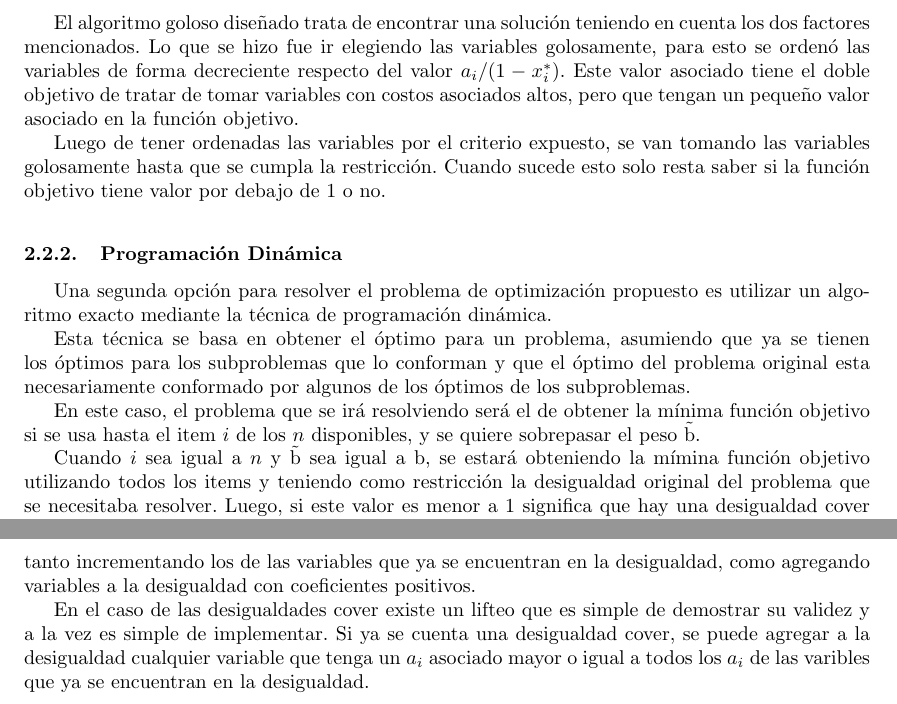
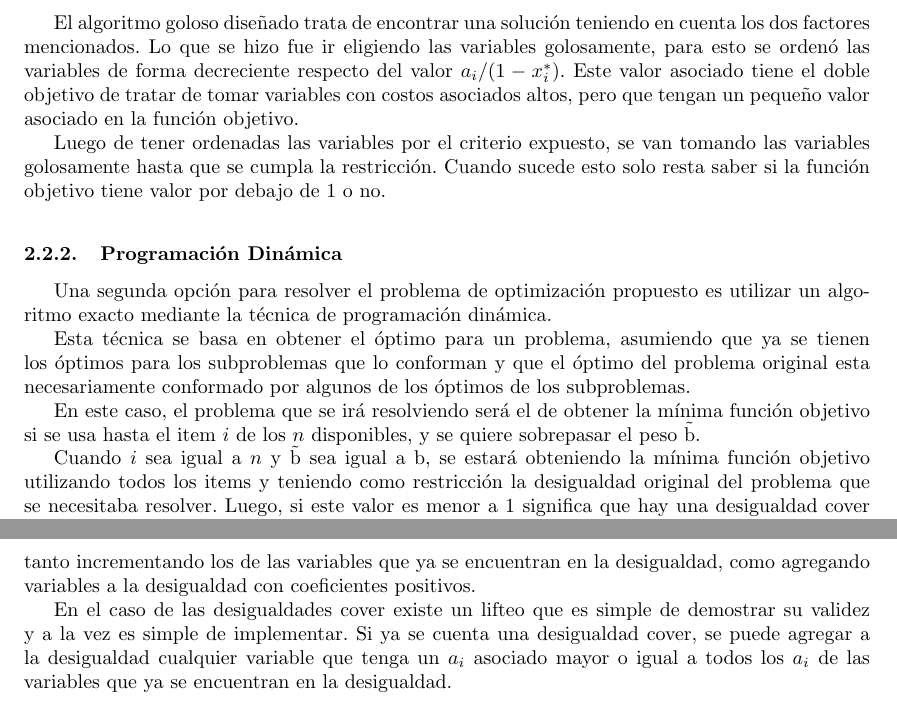
Before and after one commit to agustin666/tp-invop, a LaTeX document (informe/tp.tex, which reads informe/CortesCover.tex): two parts of pages 8 and 9 of 18, joined at a grey line, cut so that both start at the same text. Compiled offline with pdfLaTeX; a LaTeX package or settings file that is missing is left out; an older LaTeX class or package is replaced by its successor.

Commit message:
detalles

```diff
--- a/informe/CortesCover.tex
+++ b/informe/CortesCover.tex
@@ -114,7 +114,7 @@ Si bien esta idea no resuelve el problema hasta la optimalidad, puede dar una mu
 
 En el problema hay que ver cuales variables se eligen para hacer lo m\'as chico posible la funci\'on objetivo, pero a la vez es importante poder hacer v\'alida la restricci\'on, eligiendo variables que tengan costos asociados altos.
 
-El algoritmo goloso dise\~nado trata de encontrar una soluci\'on teniendo en cuenta los dos factores mencionados. Lo que se hizo fue ir elegiendo las variables golosamente, para esto se orden\'o las variables de forma decreciente respecto del valor $a_i / (1-x_i^*)$. Este valor asociado tiene el doble objetivo de tratar de tomar variables con costos asociados altos, pero que tengan un peque\~no valor asociado en la funci\'on objetivo.
+El algoritmo goloso dise\~nado trata de encontrar una soluci\'on teniendo en cuenta los dos factores mencionados. Lo que se hizo fue ir eligiendo las variables golosamente, para esto se orden\'o las variables de forma decreciente respecto del valor $a_i / (1-x_i^*)$. Este valor asociado tiene el doble objetivo de tratar de tomar variables con costos asociados altos, pero que tengan un peque\~no valor asociado en la funci\'on objetivo.
 
 Luego de tener ordenadas las variables por el criterio expuesto, se van tomando las variables golosamente hasta que se cumpla la restricci\'on. Cuando sucede esto solo resta saber si la funci\'on objetivo tiene valor por debajo de 1 o no.
 
@@ -132,7 +132,7 @@ Esta t\'ecnica se basa en obtener el \'optimo para un problema, asumiendo que ya
 
 En este caso, el problema que se ir\'a resolviendo ser\'a el de obtener la m\'inima funci\'on objetivo si se usa hasta el item $i$ de los $n$ disponibles, y se quiere sobrepasar el peso \~b.
 
-Cuando $i$ sea igual a $n$ y \~b sea igual a b, se estar\'a obteniendo la m\'imina funci\'on objetivo utilizando todos los items y teniendo como restricci\'on la desigualdad original del problema que se necesitaba resolver. Luego, si este valor es menor a 1 significa que hay una desigualdad cover violada para introducir como plano de corte.
+Cuando $i$ sea igual a $n$ y \~b sea igual a b, se estar\'a obteniendo la m\'inima funci\'on objetivo utilizando todos los items y teniendo como restricci\'on la desigualdad original del problema que se necesitaba resolver. Luego, si este valor es menor a 1 significa que hay una desigualdad cover violada para introducir como plano de corte.
 
 
 
@@ -158,4 +158,4 @@ Sin embargo, se nota que el algoritmo de programaci\'on din\'amica tiene una com
 Algo interesante a realizar con una desigualdad v\'alida que se quiere ingresar como plano de corte, es analizar la posibilidad de \emph{liftearla} para fortalecerla. \emph{Liftear} una desigualdad por menor o igual significa hacer crecer los coeficientes que acompa\~nan a las variables, obviamente siempre y cuando la desigualdad siga siendo v\'alida. Cuando se habla de hacer crecer los coeficientes puede ser tanto incrementando los de las variables que ya se encuentran en la desigualdad, como agregando variables a la desigualdad con coeficientes positivos.
 
 
-En el caso de las desigualdades cover existe un lifteo que es simple de demostrar su validez y a la vez es simple de implementar. Si ya se cuenta una desigualdad cover, se puede agregar a la desigualdad cualquier variable que tenga un $a_i$ asociado mayor o igual a todos los $a_i$ de las varibles que ya se encuentran en la desigualdad.
+En el caso de las desigualdades cover existe un lifteo que es simple de demostrar su validez y a la vez es simple de implementar. Si ya se cuenta una desigualdad cover, se puede agregar a la desigualdad cualquier variable que tenga un $a_i$ asociado mayor o igual a todos los $a_i$ de las variables que ya se encuentran en la desigualdad.
```
Also changed, not shown: informe/Conclusiones.tex (+1 -1 lines), informe/Introduccion.tex (+1 -1 lines), informe/Resultados.tex (+2 -3 lines), informe/tp.pdf, 3 other files.
